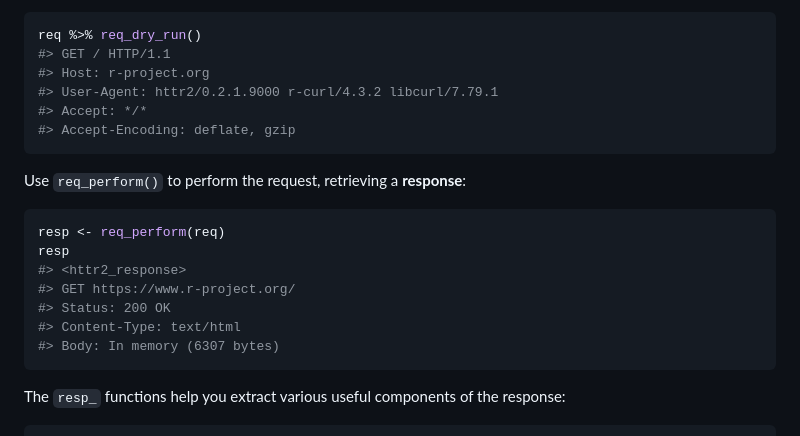
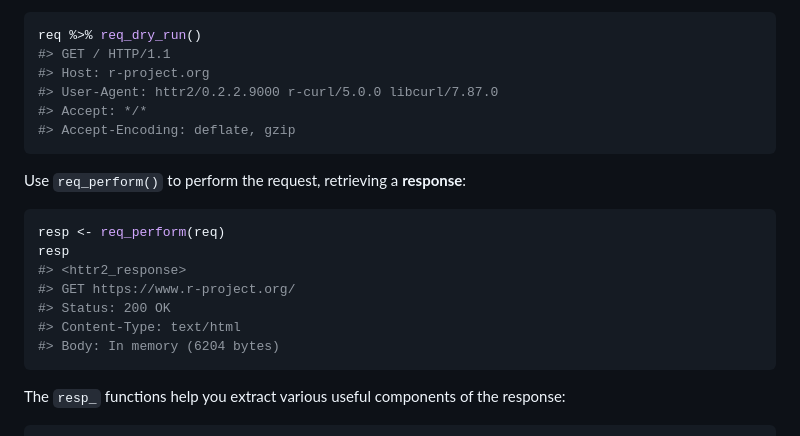
Before and after one commit to r-lib/httr2, a Markdown page: README.md, the part around the change. GitHub-like rendering.

````diff
--- a/README.md
+++ b/README.md
@@ -75,7 +75,7 @@ And see exactly what httr2 will send to the server with `req_dry_run()`:
 req %>% req_dry_run()
 #> GET / HTTP/1.1
 #> Host: r-project.org
-#> User-Agent: httr2/0.2.1.9000 r-curl/4.3.2 libcurl/7.79.1
+#> User-Agent: httr2/0.2.2.9000 r-curl/5.0.0 libcurl/7.87.0
 #> Accept: */*
 #> Accept-Encoding: deflate, gzip
 ```
@@ -89,7 +89,7 @@ resp
 #> GET https://www.r-project.org/
 #> Status: 200 OK
 #> Content-Type: text/html
-#> Body: In memory (6307 bytes)
+#> Body: In memory (6204 bytes)
 ```
 
 The `resp_` functions help you extract various useful components of the
````
